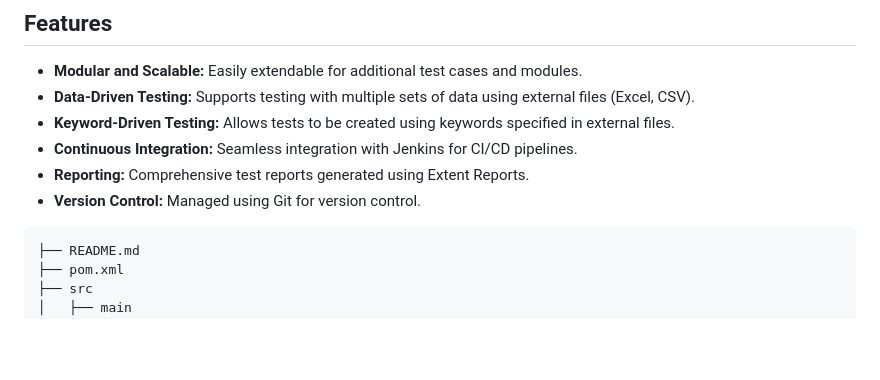
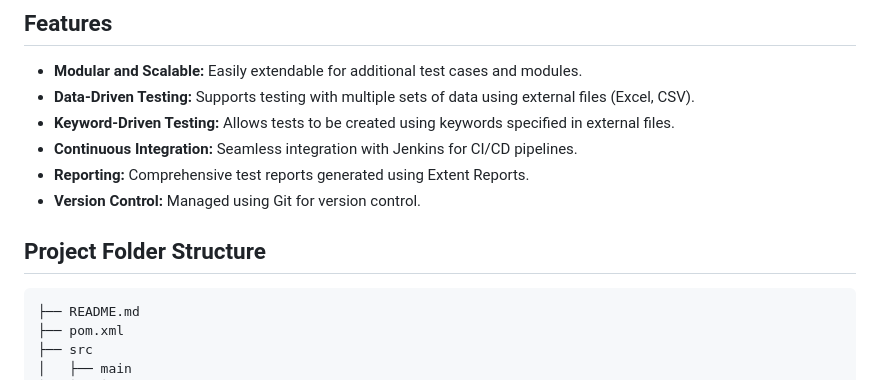
Before and after one commit to ssinghaaryan/LumaAutomation, a Markdown page: README.md, the part around the change. Rendered like a GitHub page; blank space fills up the shorter version.

````diff
--- a/README.md
+++ b/README.md
@@ -29,7 +29,7 @@ This project is a Hybrid Automation Framework for an e-commerce website develope
 - **Reporting:** Comprehensive test reports generated using Extent Reports.
 - **Version Control:** Managed using Git for version control.
 
-
+## Project Folder Structure
 
 ```
 ├── README.md
````
